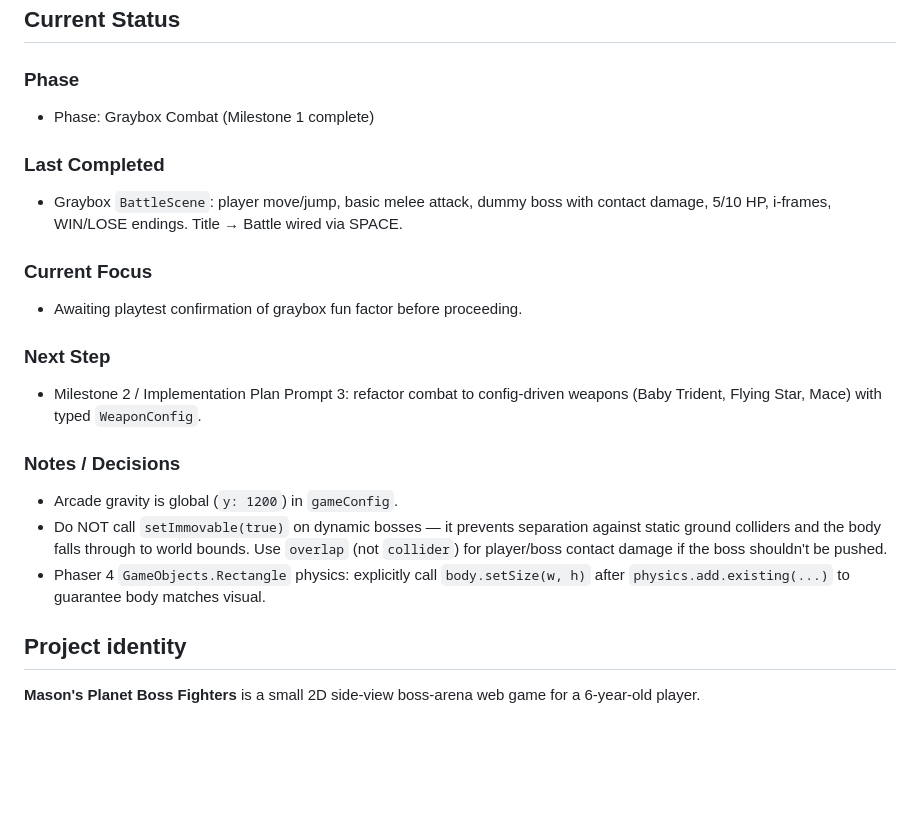
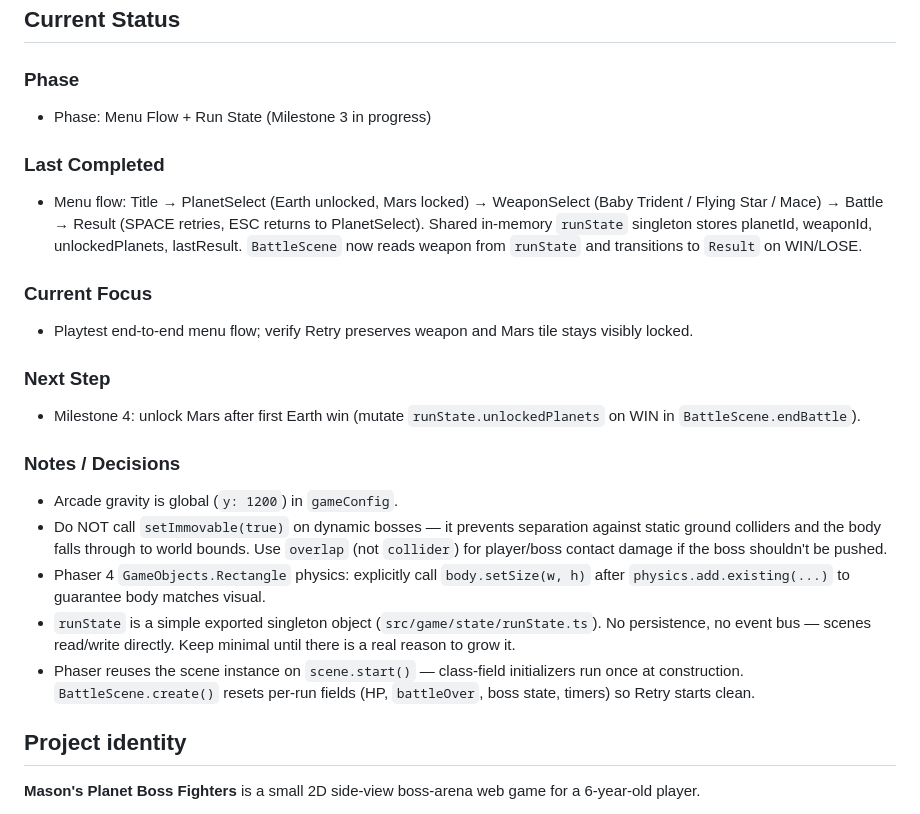
Before and after one commit to TheRegge/mason-planet-fighter, a Markdown page: CLAUDE.md, the part around the change. GitHub-like rendering; blank space fills up the shorter version.

Commit message:
docs: update CLAUDE.md status for Milestone 3 menu flow
Phase advances to Menu Flow + Run State, last-completed reflects
the new Title → PlanetSelect → WeaponSelect → Battle → Result
flow, and next step points at Milestone 4 (Mars unlock on first
Earth win). Adds runState and per-run scene reset notes.

```diff
--- a/CLAUDE.md
+++ b/CLAUDE.md
@@ -8,25 +8,25 @@ This file provides guidance to Claude Code when working in this repository.
 
 <!-- Example: Scaffold Review / Graybox Combat / First Boss / Progression -->
 
-- Phase: Graybox Combat (Milestone 1 complete)
+- Phase: Menu Flow + Run State (Milestone 3 in progress)
 
 ### Last Completed
 
 <!-- Brief, factual description of what was just finished -->
 
-- Graybox `BattleScene`: player move/jump, basic melee attack, dummy boss with contact damage, 5/10 HP, i-frames, WIN/LOSE endings. Title → Battle wired via SPACE.
+- Menu flow: Title → PlanetSelect (Earth unlocked, Mars locked) → WeaponSelect (Baby Trident / Flying Star / Mace) → Battle → Result (SPACE retries, ESC returns to PlanetSelect). Shared in-memory `runState` singleton stores planetId, weaponId, unlockedPlanets, lastResult. `BattleScene` now reads weapon from `runState` and transitions to `Result` on WIN/LOSE.
 
 ### Current Focus
 
 <!-- What is actively being worked on right now -->
 
-- Awaiting playtest confirmation of graybox fun factor before proceeding.
+- Playtest end-to-end menu flow; verify Retry preserves weapon and Mars tile stays visibly locked.
 
 ### Next Step
 
 <!-- Smallest correct next action (should match dev bible) -->
 
-- Milestone 2 / Implementation Plan Prompt 3: refactor combat to config-driven weapons (Baby Trident, Flying Star, Mace) with typed `WeaponConfig`.
+- Milestone 4: unlock Mars after first Earth win (mutate `runState.unlockedPlanets` on WIN in `BattleScene.endBattle`).
 
 ### Notes / Decisions
 
@@ -35,6 +35,8 @@ This file provides guidance to Claude Code when working in this repository.
 - Arcade gravity is global (`y: 1200`) in `gameConfig`.
 - Do NOT call `setImmovable(true)` on dynamic bosses — it prevents separation against static ground colliders and the body falls through to world bounds. Use `overlap` (not `collider`) for player/boss contact damage if the boss shouldn't be pushed.
 - Phaser 4 `GameObjects.Rectangle` physics: explicitly call `body.setSize(w, h)` after `physics.add.existing(...)` to guarantee body matches visual.
+- `runState` is a simple exported singleton object (`src/game/state/runState.ts`). No persistence, no event bus — scenes read/write directly. Keep minimal until there is a real reason to grow it.
+- Phaser reuses the scene instance on `scene.start()` — class-field initializers run once at construction. `BattleScene.create()` resets per-run fields (HP, `battleOver`, boss state, timers) so Retry starts clean.
 
 ## Project identity
 
```
